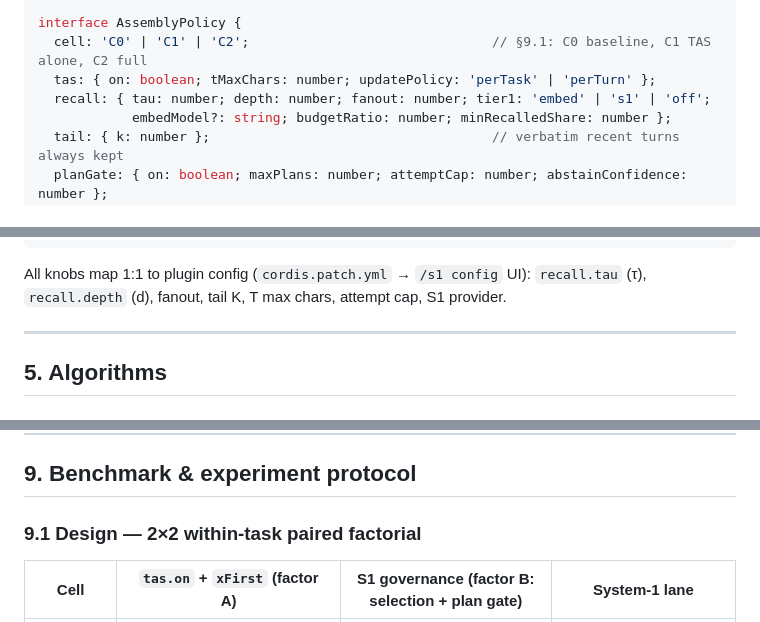
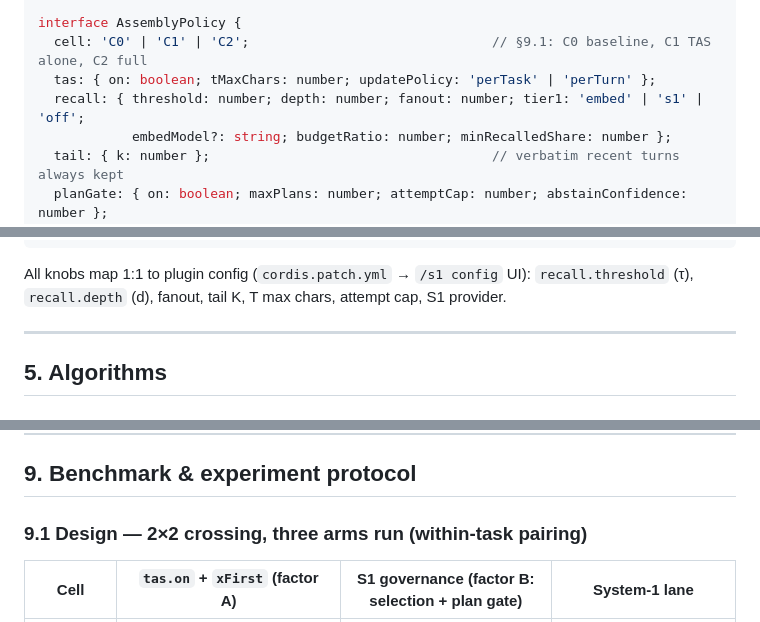
Before and after one commit to Jaffe2718/s1cap, a Markdown page: docs/AGENT_BRIEF.md, 3 parts joined by grey strips. Drawn GitHub-style.

````diff
--- a/docs/AGENT_BRIEF.md
+++ b/docs/AGENT_BRIEF.md
@@ -218,7 +218,7 @@ interface AssociationEdge {
 interface AssemblyPolicy {
   cell: 'C0' | 'C1' | 'C2';                               // §9.1: C0 baseline, C1 TAS alone, C2 full
   tas: { on: boolean; tMaxChars: number; updatePolicy: 'perTask' | 'perTurn' };
-  recall: { tau: number; depth: number; fanout: number; tier1: 'embed' | 's1' | 'off';
+  recall: { threshold: number; depth: number; fanout: number; tier1: 'embed' | 's1' | 'off';
             embedModel?: string; budgetRatio: number; minRecalledShare: number };
   tail: { k: number };                                    // verbatim recent turns always kept
   planGate: { on: boolean; maxPlans: number; attemptCap: number; abstainConfidence: number };
@@ -245,7 +245,7 @@ interface AssemblyResult {
 }
 ```
 
-All knobs map 1:1 to plugin config (`cordis.patch.yml` → `/s1 config` UI): `recall.tau` (τ), `recall.depth` (d), fanout, tail K, T max chars, attempt cap, S1 provider.
+All knobs map 1:1 to plugin config (`cordis.patch.yml` → `/s1 config` UI): `recall.threshold` (τ), `recall.depth` (d), fanout, tail K, T max chars, attempt cap, S1 provider.
 
 ---
 
@@ -374,7 +374,7 @@ Report **cache-hit rate before/after each assembly change** per call — the TAS
 
 ## 9. Benchmark & experiment protocol
 
-### 9.1 Design — 2×2 within-task paired factorial
+### 9.1 Design — 2×2 crossing, three arms run (within-task pairing)
 
 | Cell | `tas.on` + `xFirst` (factor A) | S1 governance (factor B: selection + plan gate) | System-1 lane |
 |---|---|---|---|
````
Also changed, not shown: other parts of docs/AGENT_BRIEF.md (+27 -10 lines), docs/FORMULAS.md (+3 -1 lines).
